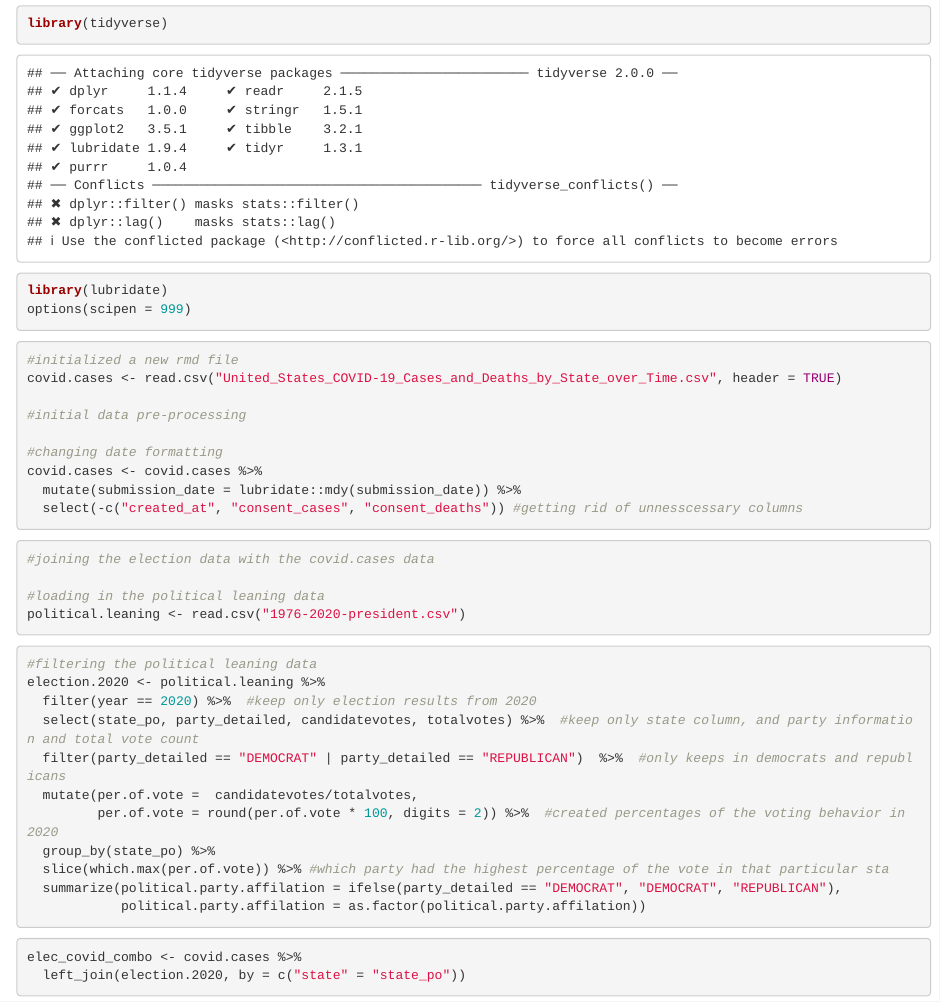
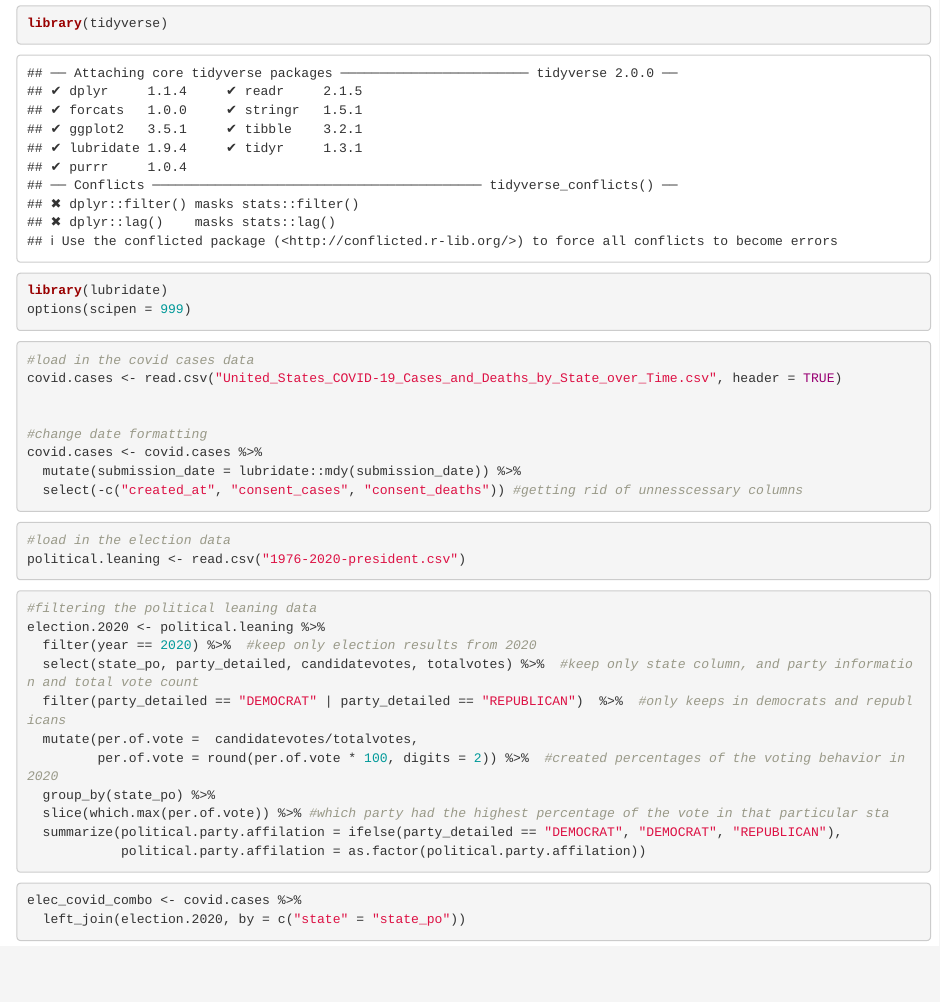
Before and after one commit to tobijegede/AAMLP-Final-Project, an R Markdown document (COVID_Data_Cleaning.Rmd): the page in a window 1100 px wide, from 70 px down. Rendered offline with R 4.5, knitr and Pandoc, with nearby package versions; some code elsewhere in the file could not run offline.

````diff
--- a/COVID_Data_Cleaning.Rmd
+++ b/COVID_Data_Cleaning.Rmd
@@ -11,12 +11,11 @@
 ```
 
 ```{r}
-#initialized a new rmd file
+#load in the covid cases data
 covid.cases <- read.csv("United_States_COVID-19_Cases_and_Deaths_by_State_over_Time.csv", header = TRUE)
 
-#initial data pre-processing
 
-#changing date formatting
+#change date formatting
 covid.cases <- covid.cases %>%
   mutate(submission_date = lubridate::mdy(submission_date)) %>%
   select(-c("created_at", "consent_cases", "consent_deaths")) #getting rid of unnesscessary columns
@@ -24,9 +23,7 @@
 ```
 
 ```{r}
-#joining the election data with the covid.cases data
-
-#loading in the political leaning data
+#load in the election data
 political.leaning <- read.csv("1976-2020-president.csv")
 ```
 
````
